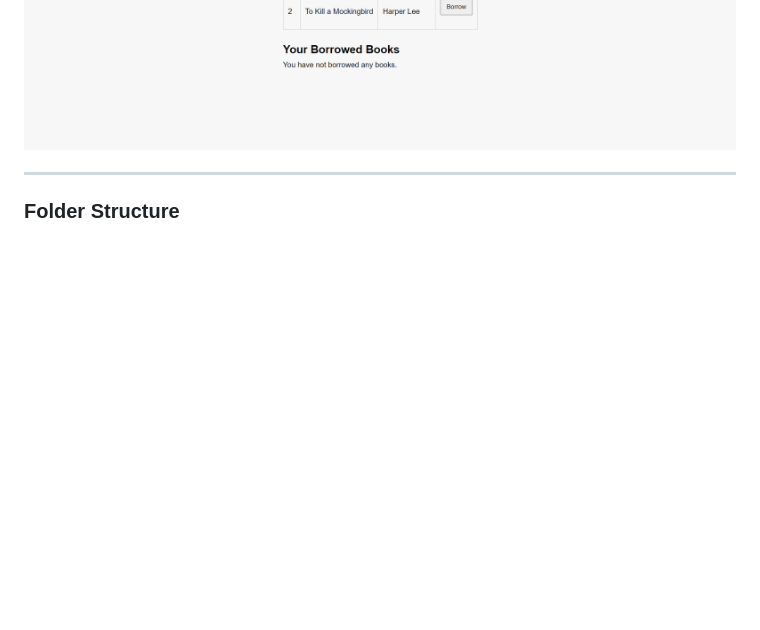
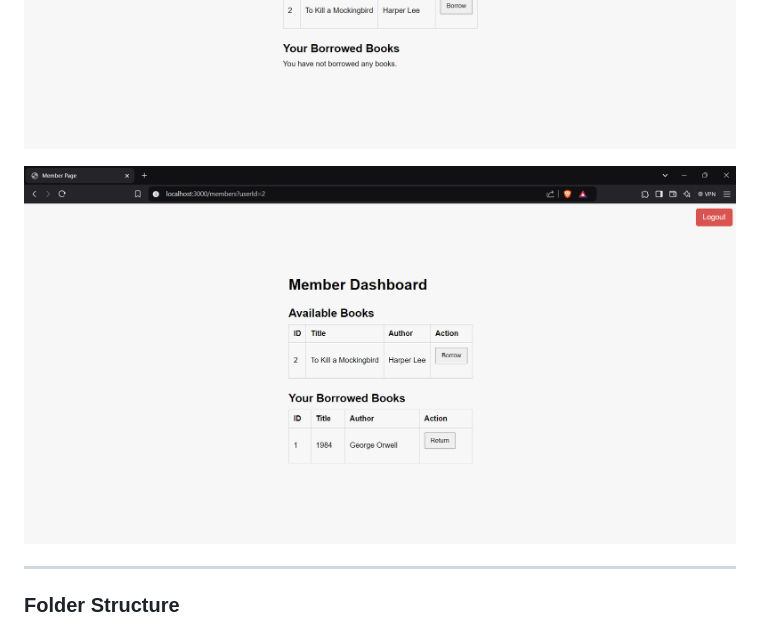
Before and after one commit to qutubuddinkhan07/Library-Management-System-LMS-, a Markdown page: readme.md, the part around the change printed below. GitHub-like rendering; blank space fills up the shorter version.

```diff
--- a/readme.md
+++ b/readme.md
@@ -87,4 +92,6 @@ Open a browser and go to http://localhost:3000. You should be able to see the lo
 ![Logo](images/img6.png)
+
+![Logo](images/img7.png)
 
 ---
 
```
Also changed, not shown: other parts of readme.md (+5 -0 lines).
